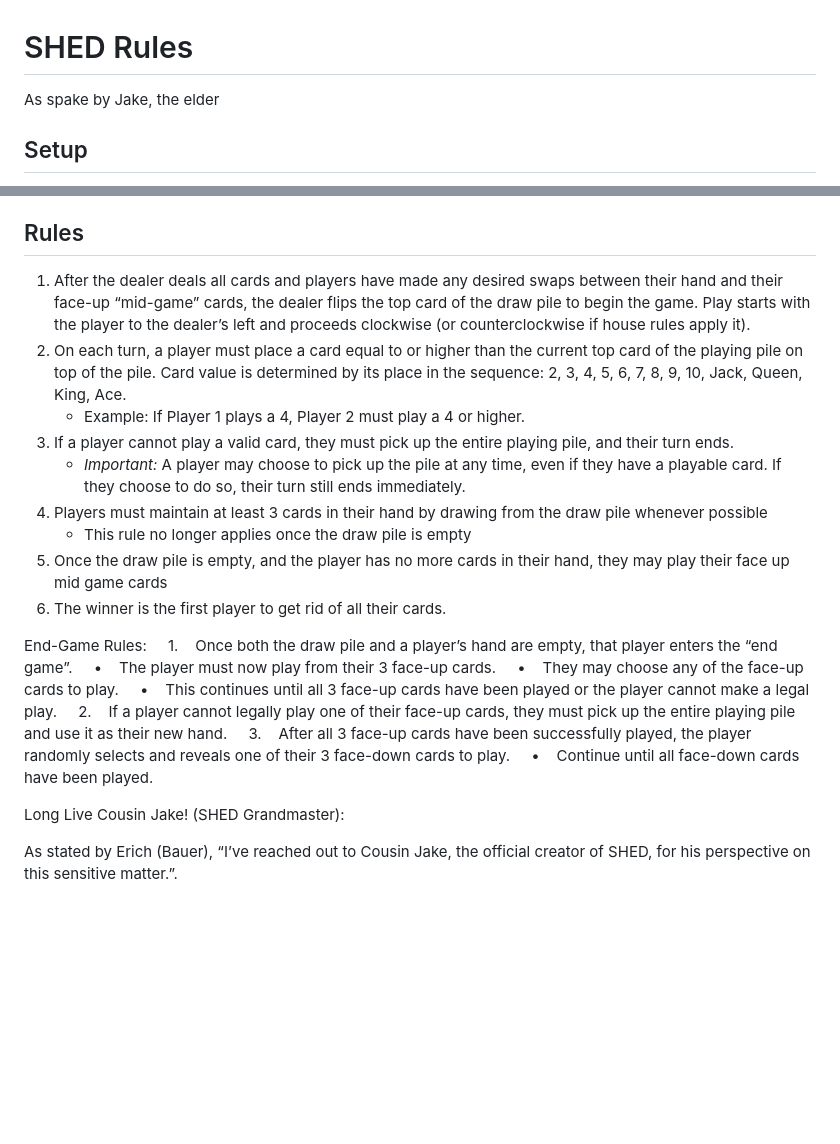
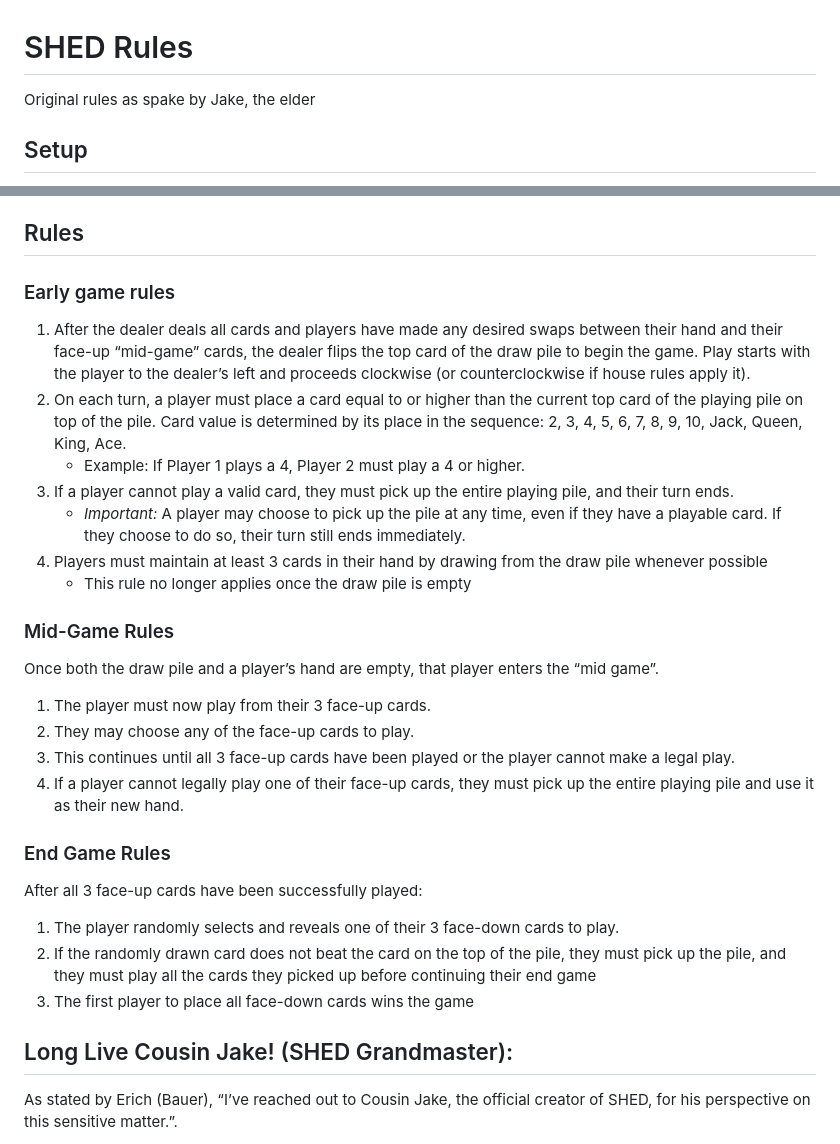
Before and after one commit to garrett391/SHED-Card-Game, a Markdown page: docs/design/game-rules.md, 2 parts joined by grey strips. Drawn GitHub-style; blank space fills up the shorter version.

```diff
--- a/docs/design/game-rules.md
+++ b/docs/design/game-rules.md
@@ -1,5 +1,5 @@
 # SHED Rules
-As spake by Jake, the elder
+Original rules as spake by Jake, the elder
 
 ## Setup
  * Shuffle a standard 52 card poker deck with jokers removed and extra cards removed
@@ -51,6 +51,7 @@ AKA - Glasses, Goggles, or Window Card.
     4. The pile burns, and Player 3 takes another turn.
 
 ## Rules
+### Early game rules
  1. After the dealer deals all cards and players have made any desired swaps between their hand and their face-up “mid-game” cards, the dealer flips the top card of the draw pile to begin the game. Play starts with the player to the dealer’s left and proceeds clockwise (or counterclockwise if house rules apply it).
  2. On each turn, a player must place a card equal to or higher than the current top card of the playing pile on top of the pile. Card value is determined by its place in the sequence: 2, 3, 4, 5, 6, 7, 8, 9, 10, Jack, Queen, King, Ace.
     * Example: If Player 1 plays a 4, Player 2 must play a 4 or higher.
@@ -58,20 +59,21 @@ AKA - Glasses, Goggles, or Window Card.
     * _Important:_ A player may choose to pick up the pile at any time, even if they have a playable card. If they choose to do so, their turn still ends immediately.
 4. Players must maintain at least 3 cards in their hand by drawing from the draw pile whenever possible
     * This rule no longer applies once the draw pile is empty
-5. Once the draw pile is empty, and the player has no more cards in their hand, they may play their face up mid game cards
-5. The winner is the first player to get rid of all their cards.
 
-End-Game Rules:
-    1.    Once both the draw pile and a player’s hand are empty, that player enters the “end game”.
-    •    The player must now play from their 3 face-up cards.
-    •    They may choose any of the face-up cards to play.
-    •    This continues until all 3 face-up cards have been played or the player cannot make a legal play.
-    2.    If a player cannot legally play one of their face-up cards, they must pick up the entire playing pile and use it as their new hand.
-    3.    After all 3 face-up cards have been successfully played, the player randomly selects and reveals one of their 3 face-down cards to play.
-    •    Continue until all face-down cards have been played.
+### Mid-Game Rules
+Once both the draw pile and a player’s hand are empty, that player enters the “mid game”.
+ 1. The player must now play from their 3 face-up cards.
+ 2. They may choose any of the face-up cards to play.
+ 3. This continues until all 3 face-up cards have been played or the player cannot make a legal play.
+ 4. If a player cannot legally play one of their face-up cards, they must pick up the entire playing pile and use it as their new hand.
 
-Long Live Cousin Jake! (SHED Grandmaster):
+### End Game Rules
+After all 3 face-up cards have been successfully played:
+1. The player randomly selects and reveals one of their 3 face-down cards to play.
+2. If the randomly drawn card does not beat the card on the top of the pile, they must pick up the pile, and they must play all the cards they picked up before continuing their end game
+3. The first player to place all face-down cards wins the game
 
+## Long Live Cousin Jake! (SHED Grandmaster):
 As stated by Erich (Bauer), “I’ve reached out to Cousin Jake, the official creator of SHED, for his perspective on this sensitive matter.”.
 
     ⁃    “8 is definitely playable on 7. It’s invisible. Plus, it lets you pass the 7 to the next person, which is potentially a huge tactical move for both you and the person before you.”.
```
